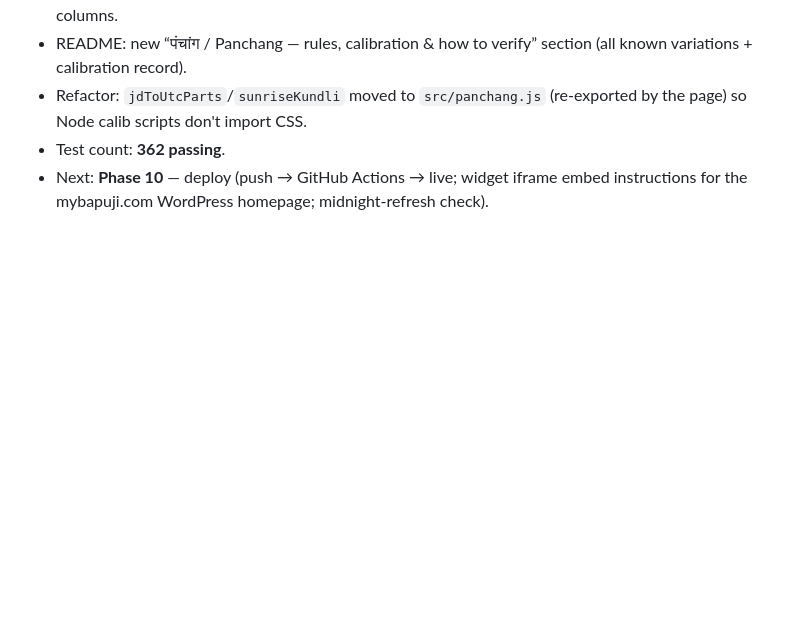
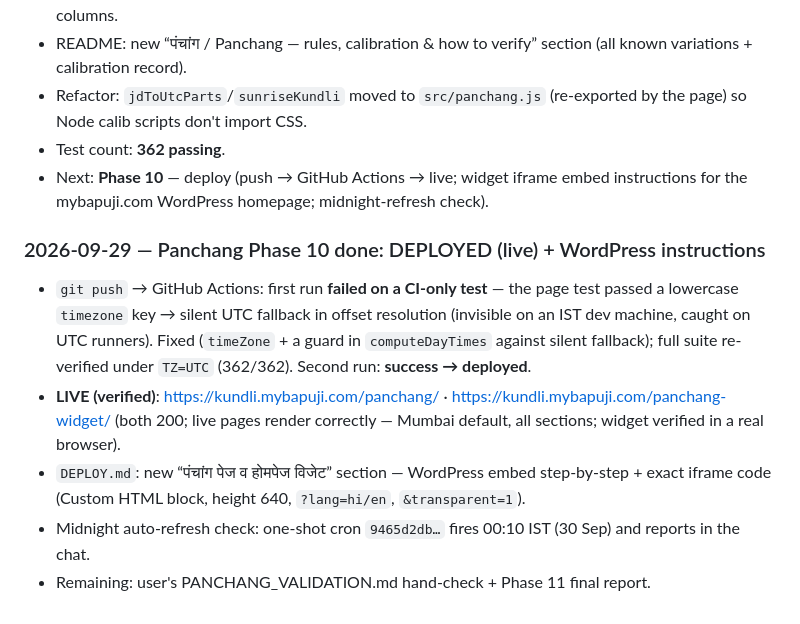
Before and after one commit to vasant22/kundli, a Markdown page: NOTES.md, the part around the change. GitHub-like rendering; blank space fills up the shorter version.

Commit message:
Panchang Phase 10 wrap: deployed & verified live (/panchang/, /panchang-widget/); CI-only timezone test fix noted; midnight check scheduled

```diff
--- a/NOTES.md
+++ b/NOTES.md
@@ -292,3 +292,17 @@ Hard requirements (summary):
 - Test count: **362 passing**.
 - Next: **Phase 10** — deploy (push → GitHub Actions → live; widget iframe embed instructions
   for the mybapuji.com WordPress homepage; midnight-refresh check).
+
+### 2026-09-29 — Panchang Phase 10 done: DEPLOYED (live) + WordPress instructions
+- `git push` → GitHub Actions: first run **failed on a CI-only test** — the page test passed a
+  lowercase `timezone` key → silent UTC fallback in offset resolution (invisible on an IST dev
+  machine, caught on UTC runners). Fixed (`timeZone` + a guard in `computeDayTimes` against silent
+  fallback); full suite re-verified under `TZ=UTC` (362/362). Second run: **success → deployed**.
+- **LIVE (verified)**: https://kundli.mybapuji.com/panchang/ ·
+  https://kundli.mybapuji.com/panchang-widget/ (both 200; live pages render correctly — Mumbai
+  default, all sections; widget verified in a real browser).
+- `DEPLOY.md`: new “पंचांग पेज व होमपेज विजेट” section — WordPress embed step-by-step +
+  exact iframe code (Custom HTML block, height 640, `?lang=hi/en`, `&transparent=1`).
+- Midnight auto-refresh check: one-shot cron `9465d2db…` fires 00:10 IST (30 Sep) and reports
+  in the chat.
+- Remaining: user's PANCHANG_VALIDATION.md hand-check + Phase 11 final report.
```
